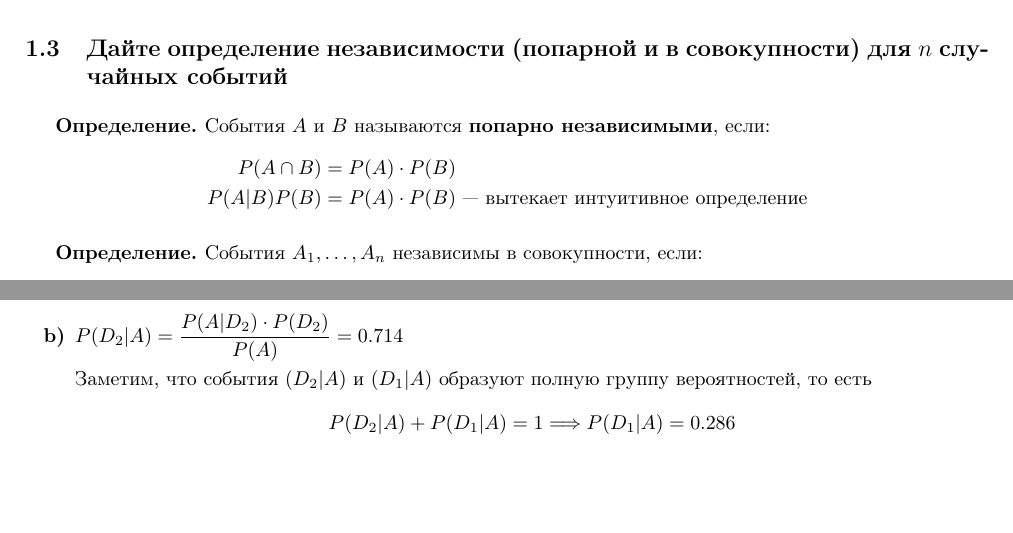
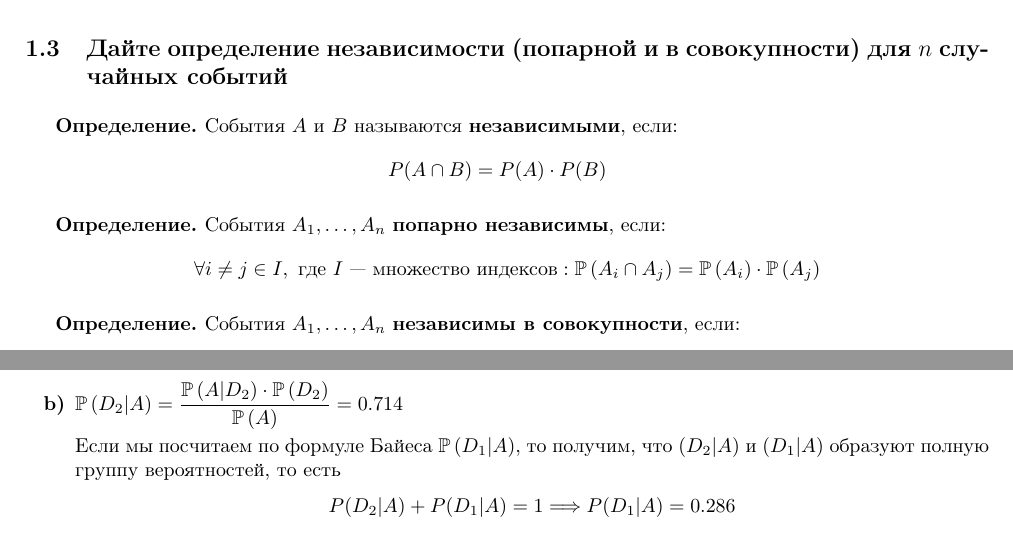
Before and after one commit to wolfrahmmetall/EDS-Study, a LaTeX document (2nd course/Econ probability/Minimum/Minimum.tex): two parts of pages 2 and 5 of 8, joined at a grey line, cut so that both start at the same text, the shorter picture padded with empty space. Compiled offline with pdfLaTeX.

Commit message:
add comments by Plyushka

```diff
--- a/2nd course/Econ probability/Minimum/Minimum.tex
+++ b/2nd course/Econ probability/Minimum/Minimum.tex
@@ -27,15 +27,21 @@ $$P(A)=\displaystyle\frac{|A|}{|\Omega|}$$
 $P(A|B)=\displaystyle\frac{P(A\cap B)}{P(B)}\ \forall B: P(B)>0$
 
 \subsection{Дайте определение независимости (попарной и в совокупности) для $n$ случайных событий}
-\definition События $A\text{ и }B$ называются \textbf{попарно независимыми}, если:
+\definition События $A\text{ и }B$ называются \textbf{независимыми}, если:
 \begin{equation*}
     \begin{aligned}
-        P(A\cap B)&=P(A)\cdot P(B)\\
-        P(A|B)P(B)&=P(A)\cdot P(B)\text{ — вытекает интуитивное определение}
+        P(A\cap B)&=P(A)\cdot P(B)
+        % \\
+        % P(A|B)P(B)&=P(A)\cdot P(B)\text{ — вытекает интуитивное определение}
     \end{aligned}
 \end{equation*}
 
-\definition События $A_1,\ldots, A_n$ независимы в совокупности, если:
+\definition События $A_1,\ldots, A_n$ \textbf{попарно независимы}, если:
+\begin{equation*}
+    \forall i\ne j\in I,\text{ где $I$ — множество индексов}: \prob{A_i\cap A_j}=\prob{A_i}\cdot\prob{A_j}
+\end{equation*}
+
+\definition События $A_1,\ldots, A_n$ \textbf{независимы в совокупности}, если:
 \begin{equation*}
     \begin{aligned}
     \forall i_1<\ldots<i_k<\ldots<i_n\ \forall k=1,\ldots,n:\\ P(A_{i_1}\cap A_{i_2}\cap\ldots\cap A_{i_k})=P(A_{i_1})\cdot P(A_{i_2})\cdot \ldots\cdot P(A_{i_k})
@@ -186,6 +199,7 @@ $D_i:=\{\text{выбираем $i$-ю урну}\}$, где $i=1,2,3$ — раз
-    \item[\textbf{b)}] $P(D_2|A)=\displaystyle\frac{P(A|D_2)\cdot P(D_2)}{P(A)}=0.714$
+    \item[\textbf{a)}] $\prob{A}=\prob{A|D_1}\cdot \prob{D_1}+\prob{A|D_2}\cdot \prob{D_2}=0.01\cdot0.8+0.1\cdot0.2=0.028$
+    \item[\textbf{b)}] $\prob{D_2|A}=\displaystyle\frac{\prob{A|D_2}\cdot \prob{D_2}}{\prob{A}}=0.714$
 
-    Заметим, что события $(D_2|A)$ и $(D_1|A)$ образуют полную группу вероятностей, то есть $$P(D_2|A)+P(D_1|A)=1\Longrightarrow P(D_1|A)=0.286$$
+    Если мы посчитаем по формуле Байеса $\prob{D_1|A}$, то получим, что $(D_2|A)$ и $(D_1|A)$ образуют полную группу вероятностей, то есть $$P(D_2|A)+P(D_1|A)=1\Longrightarrow P(D_1|A)=0.286$$
 \end{enumerate}
 
 \subsection{Пусть случайная величина $X$ имеет таблицу распределения}
```
Also changed, not shown: 2nd course/Econ probability/Minimum/Minimum.pdf, 2nd course/Econ probability/Minimum/Minimum.tex (21 more changed lines).
